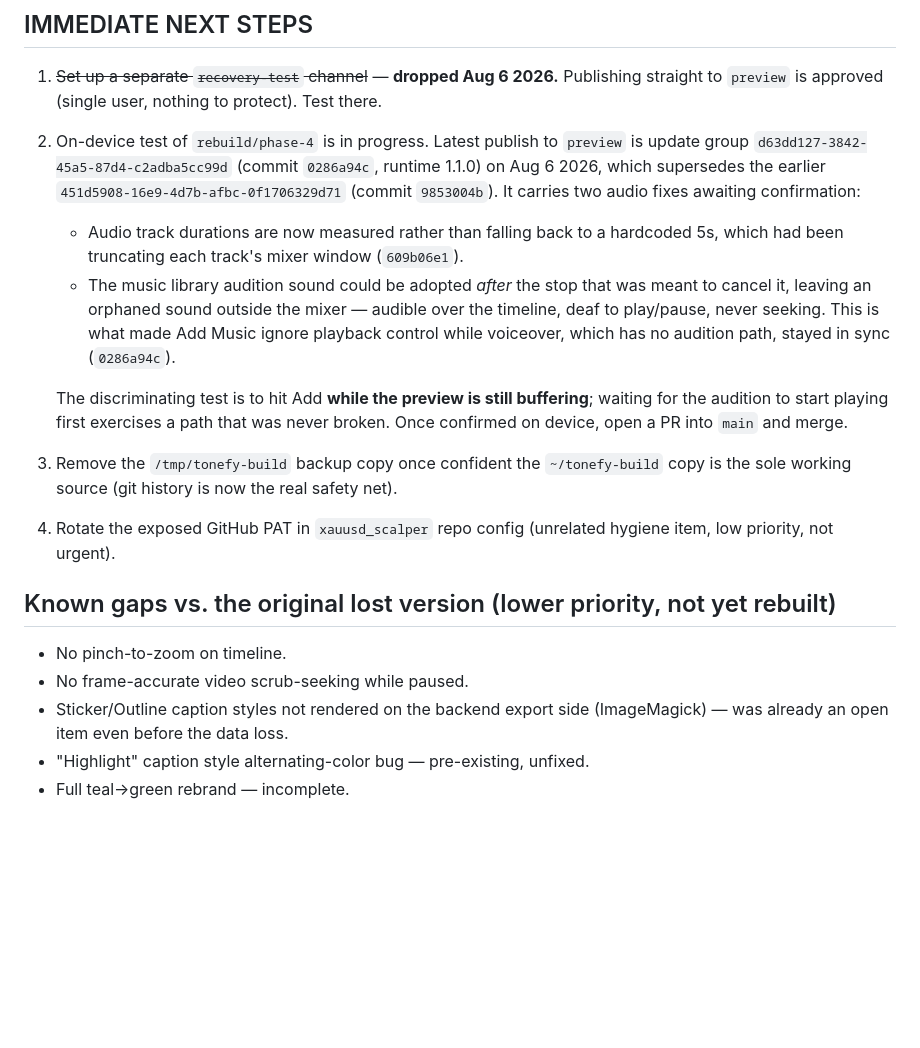
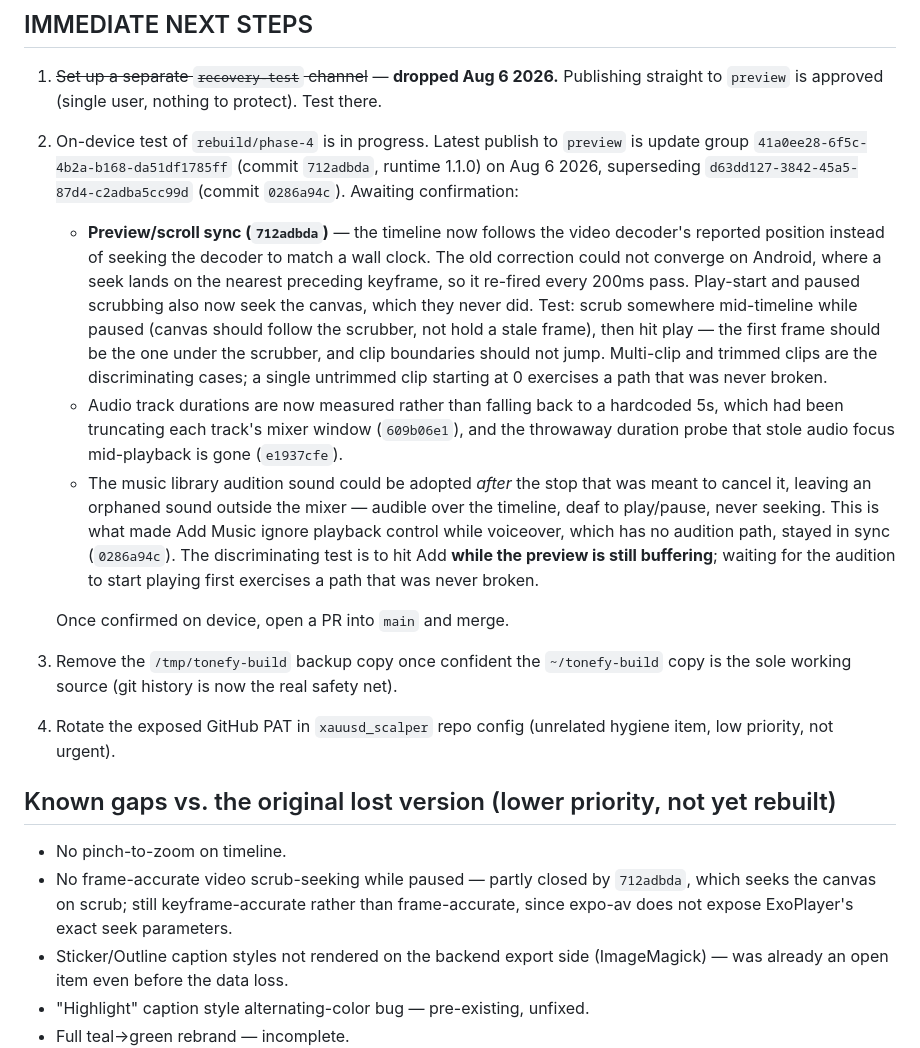
Before and after one commit to mark2-creator/TonefyApp, a Markdown page: CLAUDE.md, the part around the change. GitHub-like rendering; blank space fills up the shorter version.

Commit message:
Point next-steps at the current preview update
Adds the preview/scroll sync fix and the duration-probe fix, neither of which
were listed, and records what to actually try on device for the sync one.
Trimmed clips and clip boundaries are the discriminating cases; a single
untrimmed clip starting at 0 was never broken and will look fine either way.

Co-Authored-By: Claude Opus 5 <noreply@anthropic.com>
Claude-Session: https://claude.ai/code/session_01EX86o73iS4VSW2JzgUrnmg

```diff
--- a/CLAUDE.md
+++ b/CLAUDE.md
@@ -144,20 +144,31 @@ the JSX swap.
 1. ~~Set up a separate `recovery-test` channel~~ — **dropped Aug 6 2026.** Publishing
    straight to `preview` is approved (single user, nothing to protect). Test there.
 2. On-device test of `rebuild/phase-4` is in progress. Latest publish to `preview` is
-   update group `d63dd127-3842-45a5-87d4-c2adba5cc99d` (commit `0286a94c`, runtime
-   1.1.0) on Aug 6 2026, which supersedes the earlier `451d5908-16e9-4d7b-afbc-0f1706329d71`
-   (commit `9853004b`). It carries two audio fixes awaiting confirmation:
+   update group `41a0ee28-6f5c-4b2a-b168-da51df1785ff` (commit `712adbda`, runtime
+   1.1.0) on Aug 6 2026, superseding `d63dd127-3842-45a5-87d4-c2adba5cc99d`
+   (commit `0286a94c`). Awaiting confirmation:
+   - **Preview/scroll sync (`712adbda`)** — the timeline now follows the video
+     decoder's reported position instead of seeking the decoder to match a wall
+     clock. The old correction could not converge on Android, where a seek lands on
+     the nearest preceding keyframe, so it re-fired every 200ms pass. Play-start and
+     paused scrubbing also now seek the canvas, which they never did.
+     Test: scrub somewhere mid-timeline while paused (canvas should follow the
+     scrubber, not hold a stale frame), then hit play — the first frame should be the
+     one under the scrubber, and clip boundaries should not jump. Multi-clip and
+     trimmed clips are the discriminating cases; a single untrimmed clip starting at 0
+     exercises a path that was never broken.
    - Audio track durations are now measured rather than falling back to a hardcoded
-     5s, which had been truncating each track's mixer window (`609b06e1`).
+     5s, which had been truncating each track's mixer window (`609b06e1`), and the
+     throwaway duration probe that stole audio focus mid-playback is gone (`e1937cfe`).
    - The music library audition sound could be adopted *after* the stop that was
      meant to cancel it, leaving an orphaned sound outside the mixer — audible over
      the timeline, deaf to play/pause, never seeking. This is what made Add Music
      ignore playback control while voiceover, which has no audition path, stayed in
-     sync (`0286a94c`).
+     sync (`0286a94c`). The discriminating test is to hit Add **while the preview is
+     still buffering**; waiting for the audition to start playing first exercises a
+     path that was never broken.
 
-   The discriminating test is to hit Add **while the preview is still buffering**;
-   waiting for the audition to start playing first exercises a path that was never
-   broken. Once confirmed on device, open a PR into `main` and merge.
+   Once confirmed on device, open a PR into `main` and merge.
 3. Remove the `/tmp/tonefy-build` backup copy once confident the `~/tonefy-build`
    copy is the sole working source (git history is now the real safety net).
 4. Rotate the exposed GitHub PAT in `xauusd_scalper` repo config (unrelated hygiene
@@ -166,7 +177,9 @@ the JSX swap.
 ## Known gaps vs. the original lost version (lower priority, not yet rebuilt)
 
 - No pinch-to-zoom on timeline.
-- No frame-accurate video scrub-seeking while paused.
+- No frame-accurate video scrub-seeking while paused — partly closed by `712adbda`,
+  which seeks the canvas on scrub; still keyframe-accurate rather than frame-accurate,
+  since expo-av does not expose ExoPlayer's exact seek parameters.
 - Sticker/Outline caption styles not rendered on the backend export side (ImageMagick) —
   was already an open item even before the data loss.
 - "Highlight" caption style alternating-color bug — pre-existing, unfixed.
```
